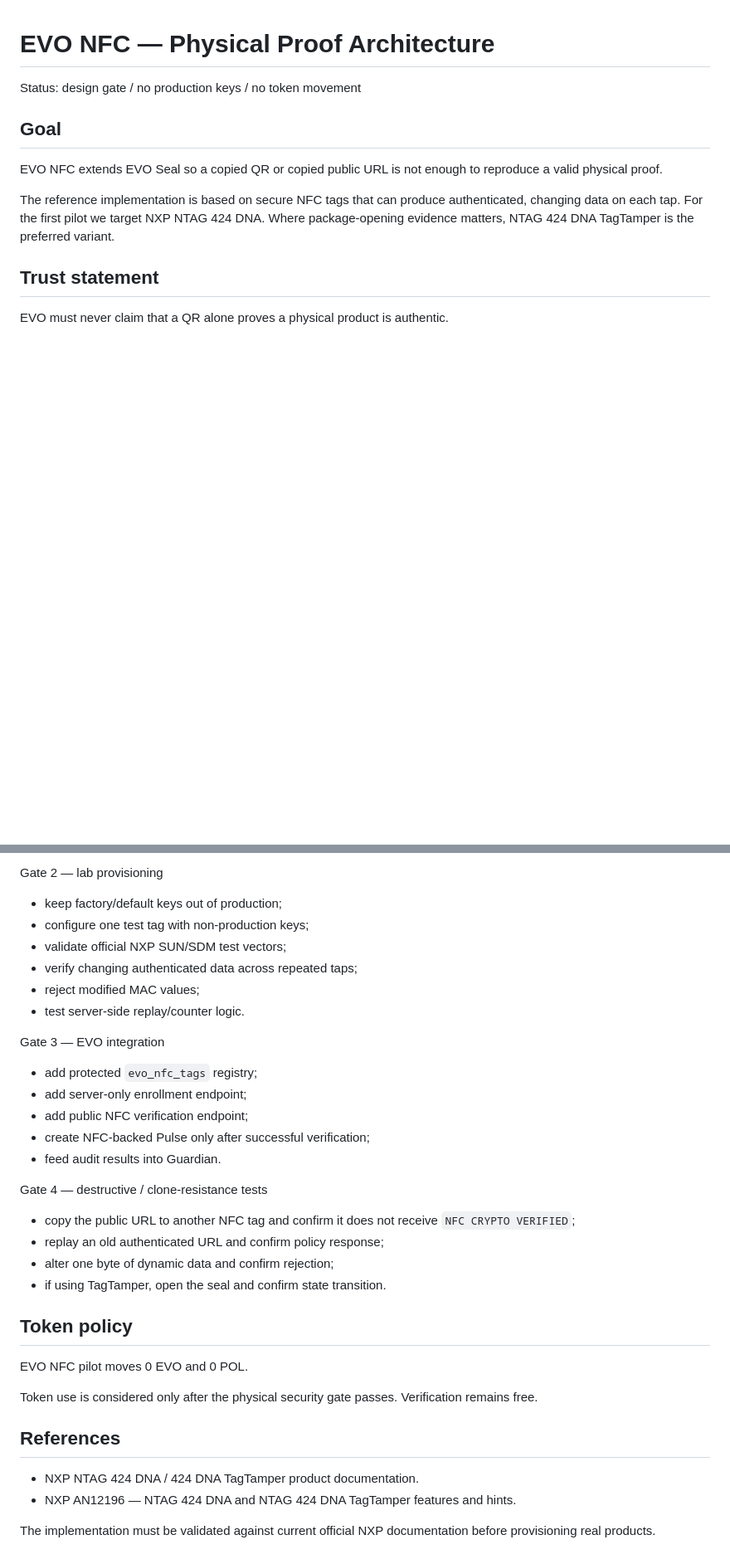
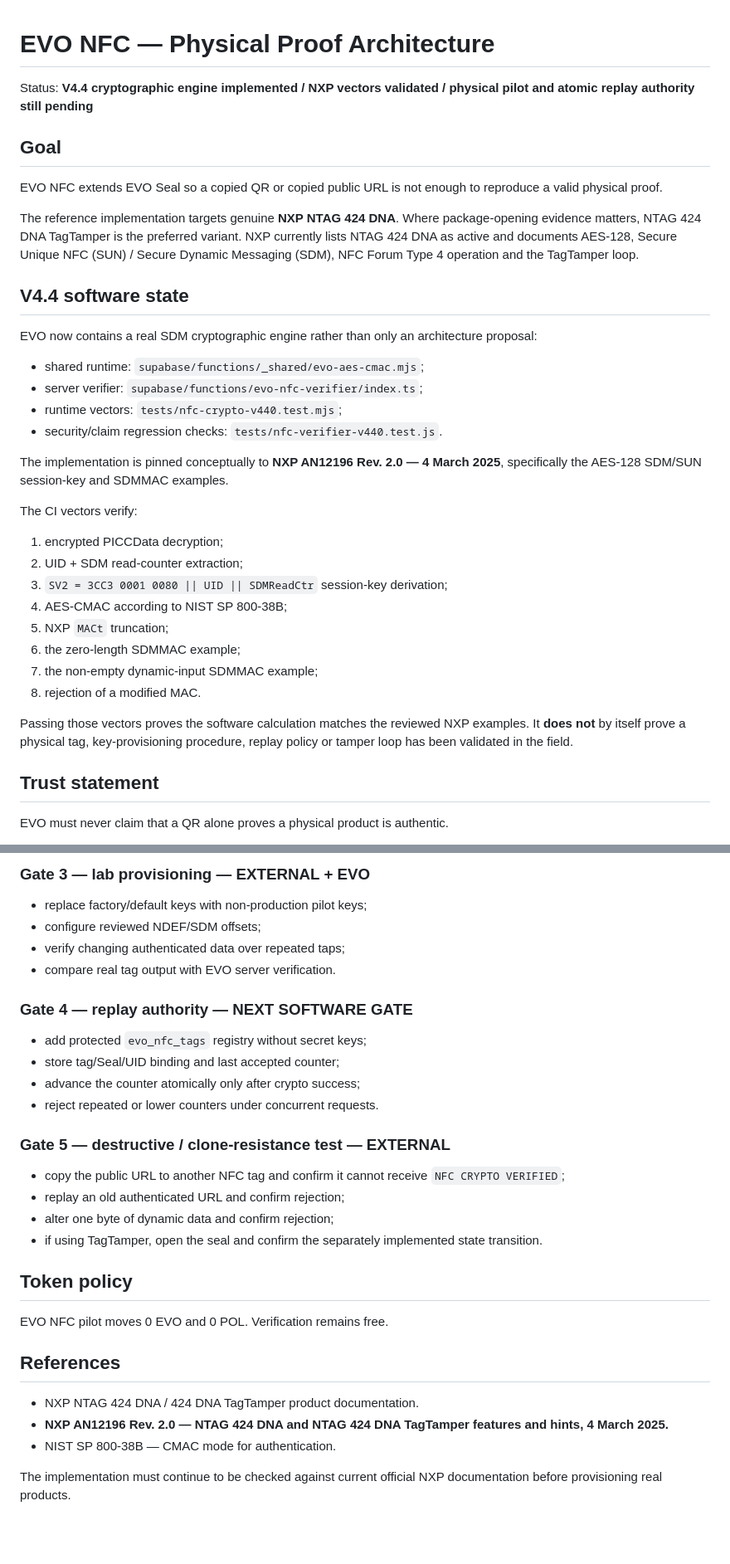
Before and after one commit to lionelricca/evo-protocol, a Markdown page: docs/NFC_ARCHITECTURE.md, 2 parts joined by grey strips. Shown at 83% size. GitHub-like rendering; blank space fills up the shorter version.

```diff
--- a/docs/NFC_ARCHITECTURE.md
+++ b/docs/NFC_ARCHITECTURE.md
@@ -1,12 +1,36 @@
 # EVO NFC — Physical Proof Architecture
 
-Status: design gate / no production keys / no token movement
+Status: **V4.4 cryptographic engine implemented / NXP vectors validated / physical pilot and atomic replay authority still pending**
 
 ## Goal
 
 EVO NFC extends EVO Seal so a copied QR or copied public URL is not enough to reproduce a valid physical proof.
 
-The reference implementation is based on secure NFC tags that can produce authenticated, changing data on each tap. For the first pilot we target NXP NTAG 424 DNA. Where package-opening evidence matters, NTAG 424 DNA TagTamper is the preferred variant.
+The reference implementation targets genuine **NXP NTAG 424 DNA**. Where package-opening evidence matters, NTAG 424 DNA TagTamper is the preferred variant. NXP currently lists NTAG 424 DNA as active and documents AES-128, Secure Unique NFC (SUN) / Secure Dynamic Messaging (SDM), NFC Forum Type 4 operation and the TagTamper loop.
+
+## V4.4 software state
+
+EVO now contains a real SDM cryptographic engine rather than only an architecture proposal:
+
+- shared runtime: `supabase/functions/_shared/evo-aes-cmac.mjs`;
+- server verifier: `supabase/functions/evo-nfc-verifier/index.ts`;
+- runtime vectors: `tests/nfc-crypto-v440.test.mjs`;
+- security/claim regression checks: `tests/nfc-verifier-v440.test.js`.
+
+The implementation is pinned conceptually to **NXP AN12196 Rev. 2.0 — 4 March 2025**, specifically the AES-128 SDM/SUN session-key and SDMMAC examples.
+
+The CI vectors verify:
+
+1. encrypted PICCData decryption;
+2. UID + SDM read-counter extraction;
+3. `SV2 = 3CC3 0001 0080 || UID || SDMReadCtr` session-key derivation;
+4. AES-CMAC according to NIST SP 800-38B;
+5. NXP `MACt` truncation;
+6. the zero-length SDMMAC example;
+7. the non-empty dynamic-input SDMMAC example;
+8. rejection of a modified MAC.
+
+Passing those vectors proves the software calculation matches the reviewed NXP examples. It **does not** by itself prove a physical tag, key-provisioning procedure, replay policy or tamper loop has been validated in the field.
 
 ## Trust statement
 
@@ -159,37 +214,33 @@ Gate 1 — hardware
 
-Gate 2 — lab provisioning
+### Gate 3 — lab provisioning — EXTERNAL + EVO
 
-- keep factory/default keys out of production;
-- configure one test tag with non-production keys;
-- validate official NXP SUN/SDM test vectors;
-- verify changing authenticated data across repeated taps;
-- reject modified MAC values;
-- test server-side replay/counter logic.
+- replace factory/default keys with non-production pilot keys;
+- configure reviewed NDEF/SDM offsets;
+- verify changing authenticated data over repeated taps;
+- compare real tag output with EVO server verification.
 
-Gate 3 — EVO integration
+### Gate 4 — replay authority — NEXT SOFTWARE GATE
 
-- add protected `evo_nfc_tags` registry;
-- add server-only enrollment endpoint;
-- add public NFC verification endpoint;
-- create NFC-backed Pulse only after successful verification;
-- feed audit results into Guardian.
+- add protected `evo_nfc_tags` registry without secret keys;
+- store tag/Seal/UID binding and last accepted counter;
+- advance the counter atomically only after crypto success;
+- reject repeated or lower counters under concurrent requests.
 
-Gate 4 — destructive / clone-resistance tests
+### Gate 5 — destructive / clone-resistance test — EXTERNAL
 
-- copy the public URL to another NFC tag and confirm it does not receive `NFC CRYPTO VERIFIED`;
-- replay an old authenticated URL and confirm policy response;
+- copy the public URL to another NFC tag and confirm it cannot receive `NFC CRYPTO VERIFIED`;
+- replay an old authenticated URL and confirm rejection;
 - alter one byte of dynamic data and confirm rejection;
-- if using TagTamper, open the seal and confirm state transition.
+- if using TagTamper, open the seal and confirm the separately implemented state transition.
 
 ## Token policy
 
-EVO NFC pilot moves 0 EVO and 0 POL.
-
-Token use is considered only after the physical security gate passes. Verification remains free.
+EVO NFC pilot moves 0 EVO and 0 POL. Verification remains free.
 
 ## References
 
 - NXP NTAG 424 DNA / 424 DNA TagTamper product documentation.
-- NXP AN12196 — NTAG 424 DNA and NTAG 424 DNA TagTamper features and hints.
+- **NXP AN12196 Rev. 2.0 — NTAG 424 DNA and NTAG 424 DNA TagTamper features and hints, 4 March 2025.**
+- NIST SP 800-38B — CMAC mode for authentication.
 
-The implementation must be validated against current official NXP documentation before provisioning real products.
+The implementation must continue to be checked against current official NXP documentation before provisioning real products.
```
Also changed, not shown: other parts of docs/NFC_ARCHITECTURE.md (+68 -37 lines).
